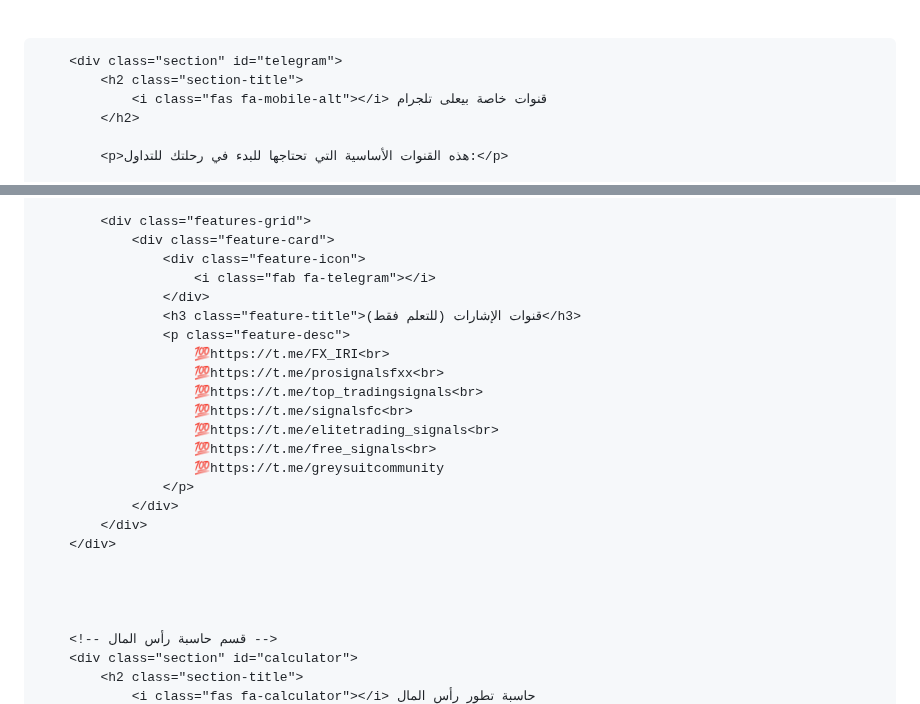
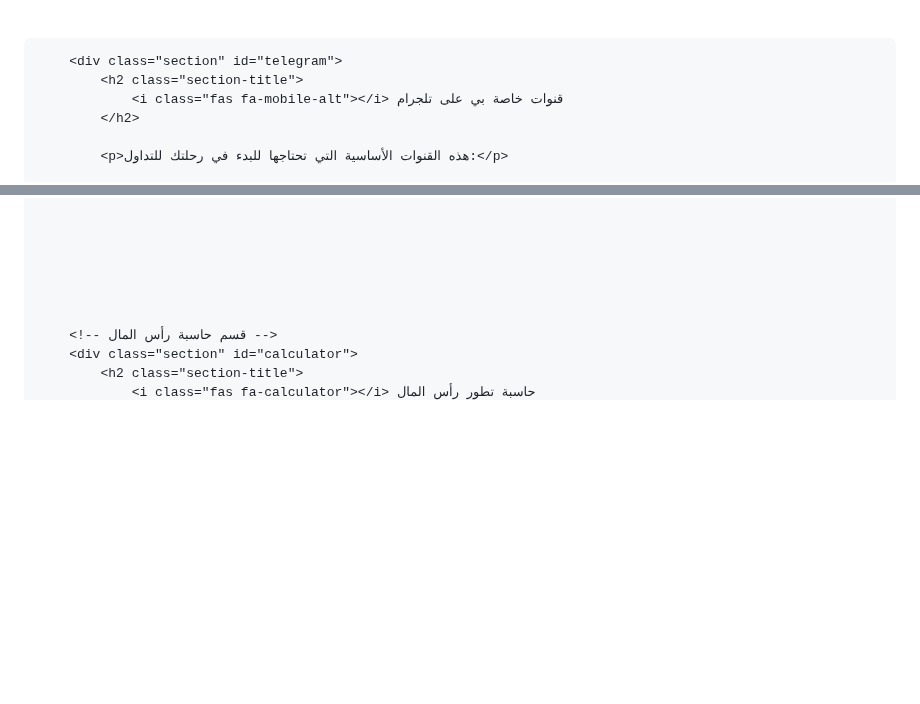
Before and after one commit to alimahmoud001/News, a Markdown page: README.md, 2 parts joined by grey strips. Drawn GitHub-style; blank space fills up the shorter version.

```diff
--- a/README.md
+++ b/README.md
@@ -695,7 +695,7 @@
 <!-- tlegram section -->
         <div class="section" id="telegram">
             <h2 class="section-title">
-                <i class="fas fa-mobile-alt"></i> قنوات خاصة بيعلى تلجرام
+                <i class="fas fa-mobile-alt"></i> قنوات خاصة بي على تلجرام
             </h2>
 
             <p>هذه القنوات الأساسية التي تحتاجها للبدء في رحلتك للتداول:</p>
@@ -796,22 +783,6 @@
 
-            <div class="features-grid">
-                <div class="feature-card">
-                    <div class="feature-icon">
-                        <i class="fab fa-telegram"></i>
-                    </div>
-                    <h3 class="feature-title">قنوات الإشارات (للتعلم فقط)</h3>
-                    <p class="feature-desc">
-                        💯https://t.me/FX_IRI<br>
-                        💯https://t.me/prosignalsfxx<br>
-                        💯https://t.me/top_tradingsignals<br>
-                        💯https://t.me/signalsfc<br>
-                        💯https://t.me/elitetrading_signals<br>
-                        💯https://t.me/free_signals<br>
-                        💯https://t.me/greysuitcommunity
-                    </p>
-                </div>
-            </div>
-        </div>
+
+
 
 
 
```
Also changed, not shown: other parts of README.md (+1 -19 lines).
